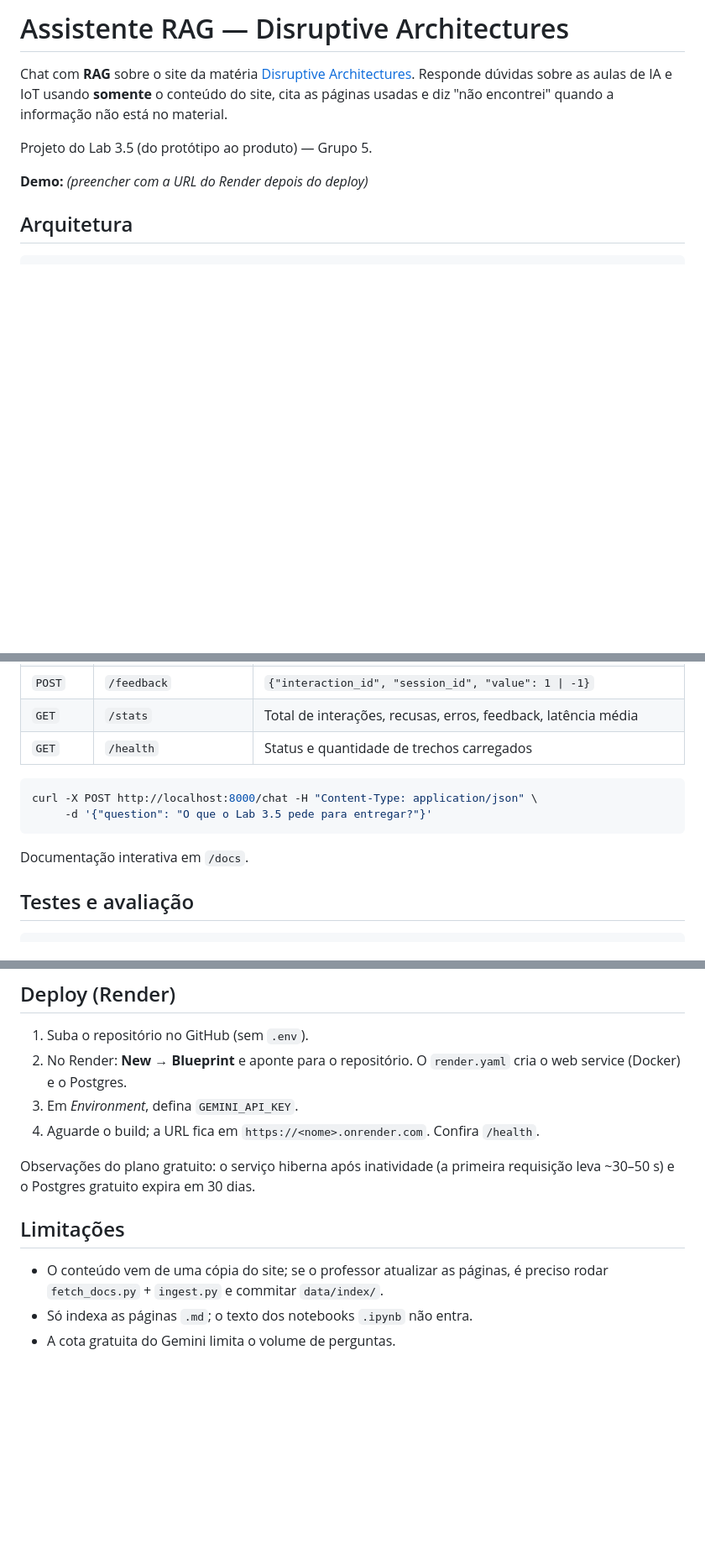
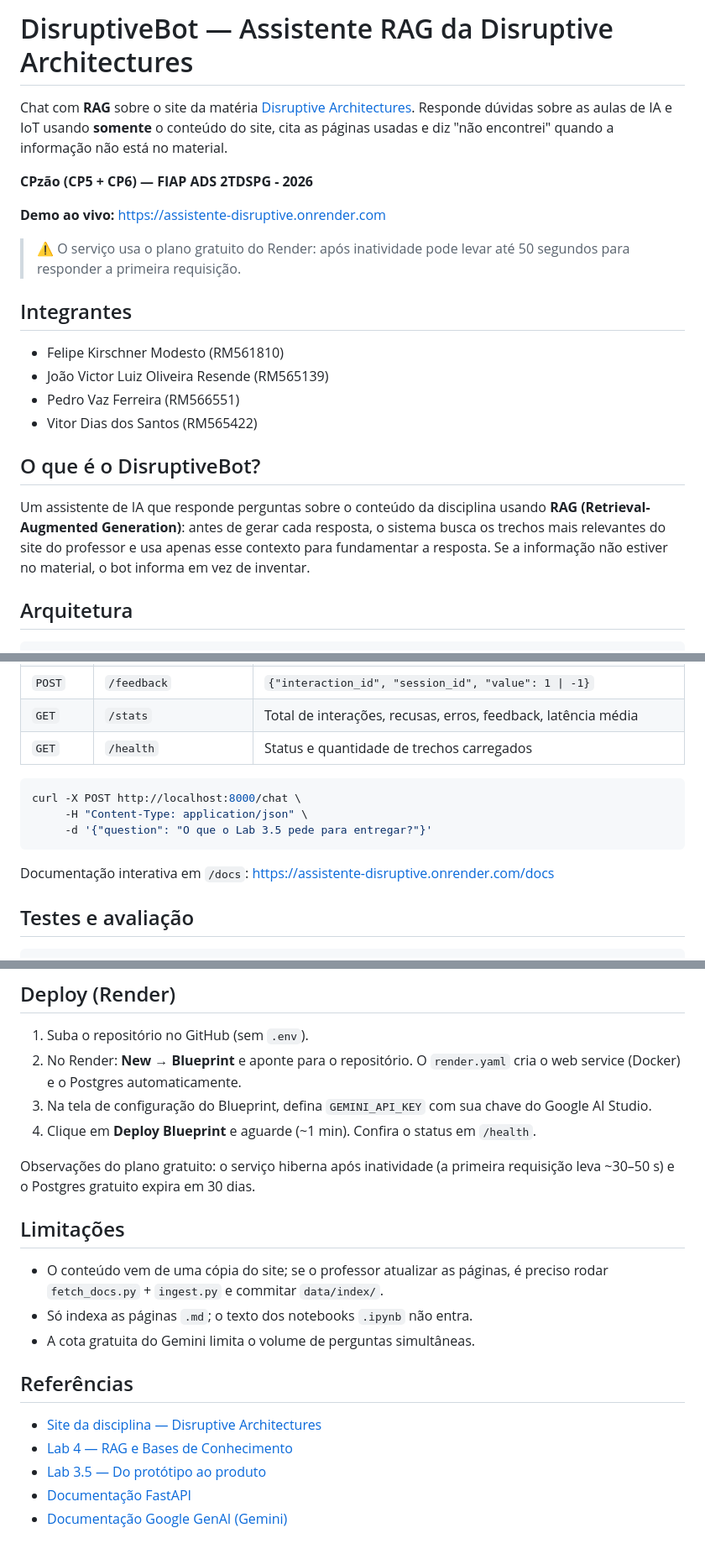
Before and after one commit to FeKiModesto/IA-CPzao, a Markdown page: README.md, 3 parts joined by grey strips. Shown at 84% size. Rendered like a GitHub page; blank space fills up the shorter version.

Commit message:
docs: atualizado o README do projeto

````diff
--- a/README.md
+++ b/README.md
@@ -1,12 +1,25 @@
-# Assistente RAG — Disruptive Architectures
+# DisruptiveBot — Assistente RAG da Disruptive Architectures
 
 Chat com **RAG** sobre o site da matéria [Disruptive Architectures](https://arnaldojr.github.io/DisruptiveArchitectures/).
 Responde dúvidas sobre as aulas de IA e IoT usando **somente** o conteúdo do site, cita as páginas usadas e
 diz "não encontrei" quando a informação não está no material.
 
-Projeto do Lab 3.5 (do protótipo ao produto) — Grupo 5.
+**CPzão (CP5 + CP6) — FIAP ADS 2TDSPG - 2026**
 
-**Demo:** _(preencher com a URL do Render depois do deploy)_
+**Demo ao vivo:** https://assistente-disruptive.onrender.com
+
+> ⚠️ O serviço usa o plano gratuito do Render: após inatividade pode levar até 50 segundos para responder a primeira requisição.
+
+## Integrantes
+
+- Felipe Kirschner Modesto (RM561810)
+- João Victor Luiz Oliveira Resende (RM565139)
+- Pedro Vaz Ferreira (RM566551)
+- Vitor Dias dos Santos (RM565422)
+
+## O que é o DisruptiveBot?
+
+Um assistente de IA que responde perguntas sobre o conteúdo da disciplina usando **RAG (Retrieval-Augmented Generation)**: antes de gerar cada resposta, o sistema busca os trechos mais relevantes do site do professor e usa apenas esse contexto para fundamentar a resposta. Se a informação não estiver no material, o bot informa em vez de inventar.
 
 ## Arquitetura
 
@@ -95,11 +108,12 @@ docker run --rm -p 8000:8000 --env-file .env assistente
 | `GET` | `/health` | Status e quantidade de trechos carregados |
 
 ```bash
-curl -X POST http://localhost:8000/chat -H "Content-Type: application/json" \
+curl -X POST http://localhost:8000/chat \
+     -H "Content-Type: application/json" \
      -d '{"question": "O que o Lab 3.5 pede para entregar?"}'
 ```
 
-Documentação interativa em `/docs`.
+Documentação interativa em `/docs`: https://assistente-disruptive.onrender.com/docs
 
 ## Testes e avaliação
 
@@ -117,9 +131,9 @@ A avaliação usa perguntas do material com a página esperada, e perguntas fora
 ## Deploy (Render)
 
 1. Suba o repositório no GitHub (sem `.env`).
-2. No Render: **New → Blueprint** e aponte para o repositório. O `render.yaml` cria o web service (Docker) e o Postgres.
-3. Em *Environment*, defina `GEMINI_API_KEY`.
-4. Aguarde o build; a URL fica em `https://<nome>.onrender.com`. Confira `/health`.
+2. No Render: **New → Blueprint** e aponte para o repositório. O `render.yaml` cria o web service (Docker) e o Postgres automaticamente.
+3. Na tela de configuração do Blueprint, defina `GEMINI_API_KEY` com sua chave do Google AI Studio.
+4. Clique em **Deploy Blueprint** e aguarde (~1 min). Confira o status em `/health`.
 
 Observações do plano gratuito: o serviço hiberna após inatividade (a primeira requisição leva ~30–50 s) e o Postgres gratuito expira em 30 dias.
 
@@ -127,4 +141,12 @@ Observações do plano gratuito: o serviço hiberna após inatividade (a primeir
 
 - O conteúdo vem de uma cópia do site; se o professor atualizar as páginas, é preciso rodar `fetch_docs.py` + `ingest.py` e commitar `data/index/`.
 - Só indexa as páginas `.md`; o texto dos notebooks `.ipynb` não entra.
-- A cota gratuita do Gemini limita o volume de perguntas.
+- A cota gratuita do Gemini limita o volume de perguntas simultâneas.
+
+## Referências
+
+- [Site da disciplina — Disruptive Architectures](https://arnaldojr.github.io/DisruptiveArchitectures/)
+- [Lab 4 — RAG e Bases de Conhecimento](https://arnaldojr.github.io/DisruptiveArchitectures/aulas/genAI/lab4/lab4/)
+- [Lab 3.5 — Do protótipo ao produto](https://arnaldojr.github.io/DisruptiveArchitectures/aulas/genAI/lab3_5/lab3_5/)
+- [Documentação FastAPI](https://fastapi.tiangolo.com/)
+- [Documentação Google GenAI (Gemini)](https://ai.google.dev/gemini-api/docs)
````
Also changed, not shown: other parts of README.md (+1 -1 lines).
